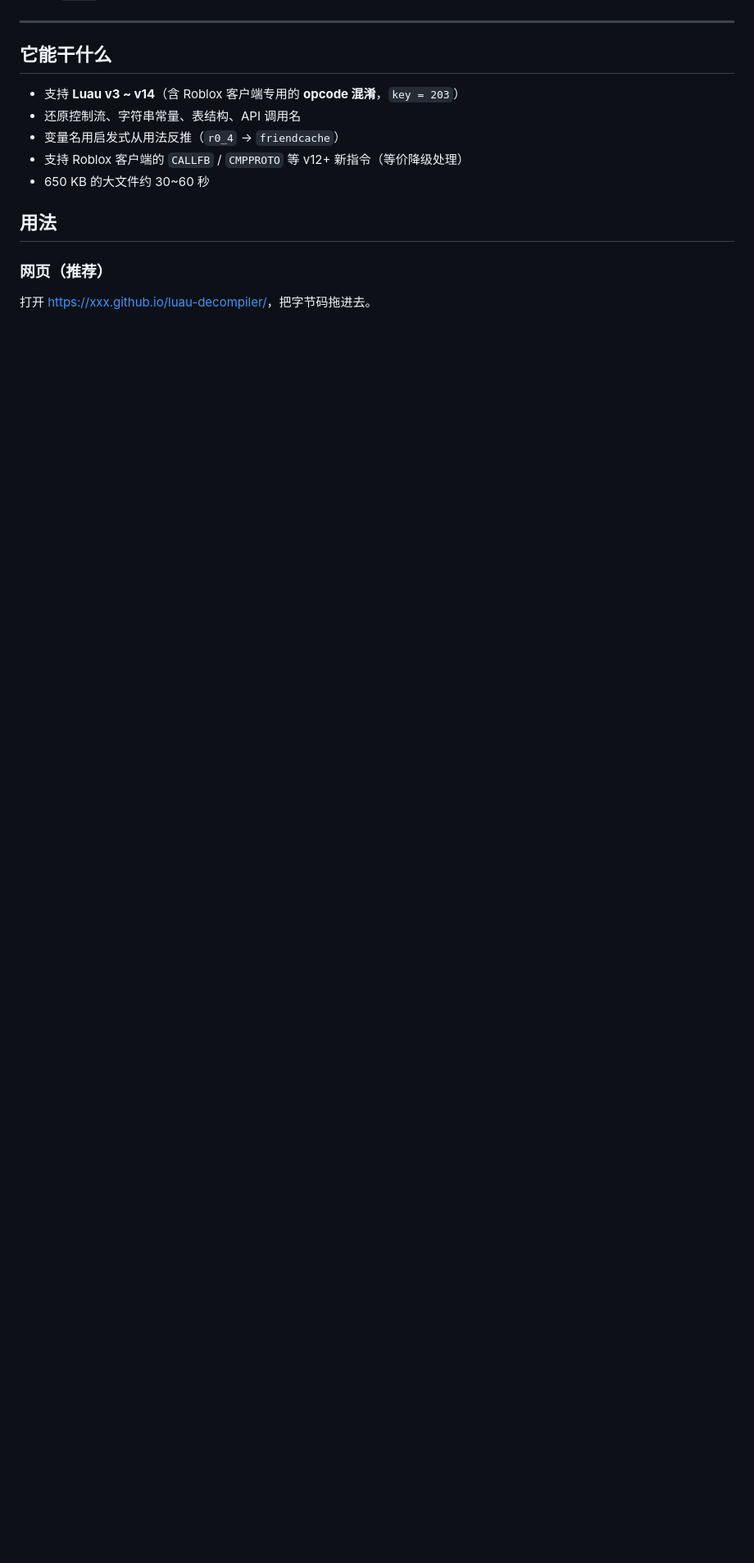
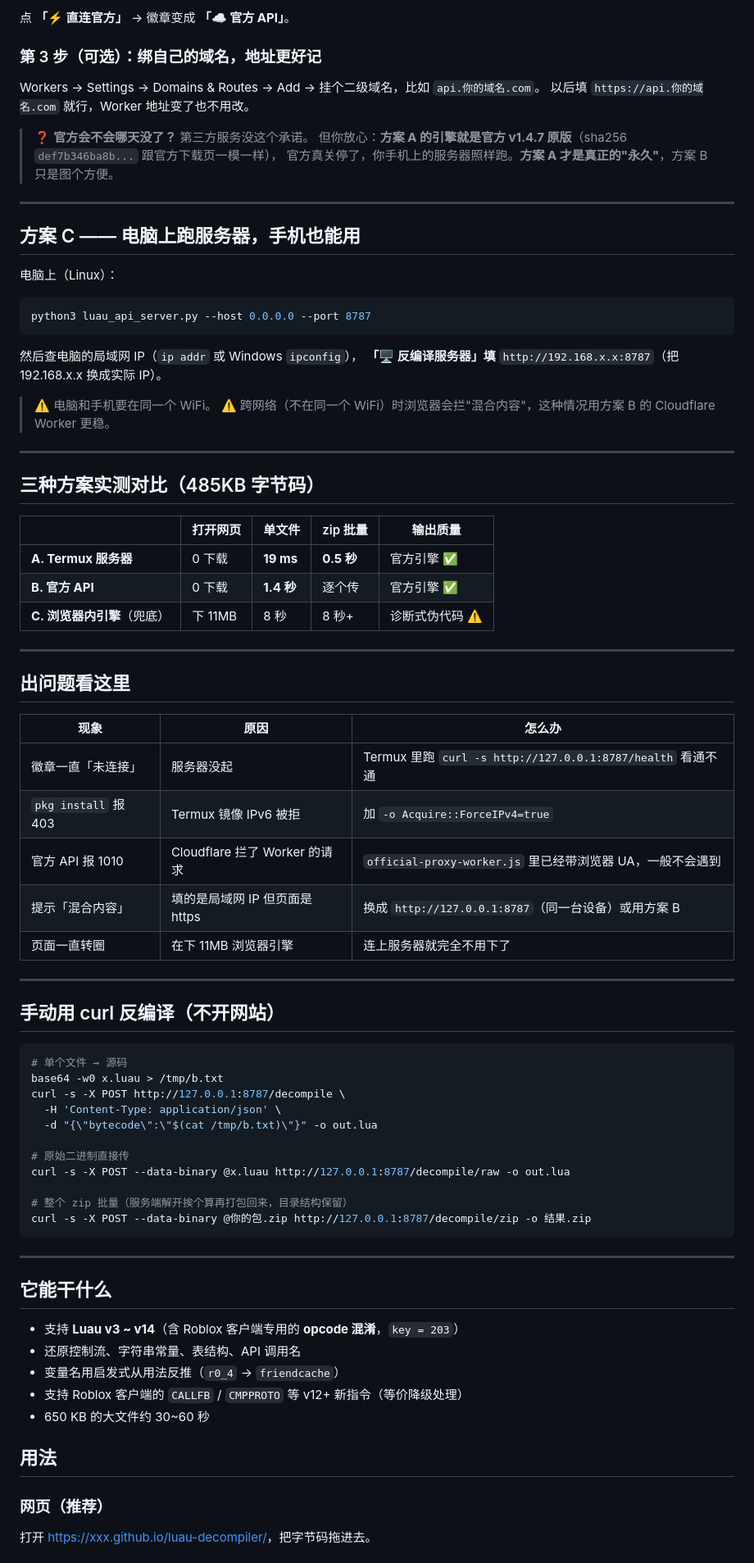
Before and after one commit to jdnfkf/luau-decompiler, a Markdown page: README.md, the part around one of its changes. Shown at 82% size. GitHub-like rendering; blank space fills up the shorter version.

Commit message:
docs: 网站连接指南 (三选一: Termux服务器 / 官方API / 电脑服务器)

````diff
--- a/README.md
+++ b/README.md
@@ -6,3 +94,69 @@
+点 **「⚡ 直连官方」** → 徽章变成 **「☁️ 官方 API」**。
+
+### 第 3 步（可选）：绑自己的域名，地址更好记
+
+Workers → Settings → Domains & Routes → Add → 挂个二级域名，比如 `api.你的域名.com`。
+以后填 `https://api.你的域名.com` 就行，Worker 地址变了也不用改。
+
+> ❓ **官方会不会哪天没了？** 第三方服务没这个承诺。
+> 但你放心：**方案 A 的引擎就是官方 v1.4.7 原版**（sha256 `def7b346ba8b...` 跟官方下载页一模一样），
+> 官方真关停了，你手机上的服务器照样跑。**方案 A 才是真正的"永久"**，方案 B 只是图个方便。
+
+---
+
+## 方案 C —— 电脑上跑服务器，手机也能用
+
+电脑上（Linux）：
+
+```bash
+python3 luau_api_server.py --host 0.0.0.0 --port 8787
+```
+
+然后查电脑的局域网 IP（`ip addr` 或 Windows `ipconfig`），
+**「🖥 反编译服务器」填** `http://192.168.x.x:8787`（把 192.168.x.x 换成实际 IP）。
+
+> ⚠️ 电脑和手机要在同一个 WiFi。
+> ⚠️ 跨网络（不在同一个 WiFi）时浏览器会拦"混合内容"，这种情况用方案 B 的 Cloudflare Worker 更稳。
+
+---
+
+## 三种方案实测对比（485KB 字节码）
+
+| | 打开网页 | 单文件 | zip 批量 | 输出质量 |
+|---|---|---|---|---|
+| **A. Termux 服务器** | 0 下载 | **19 ms** | **0.5 秒** | 官方引擎 ✅ |
+| **B. 官方 API** | 0 下载 | **1.4 秒** | 逐个传 | 官方引擎 ✅ |
+| **C. 浏览器内引擎**（兜底） | 下 11MB | 8 秒 | 8 秒+ | 诊断式伪代码 ⚠️ |
+
+---
+
+## 出问题看这里
+
+| 现象 | 原因 | 怎么办 |
+|---|---|---|
+| 徽章一直「未连接」 | 服务器没起 | Termux 里跑 `curl -s http://127.0.0.1:8787/health` 看通不通 |
+| `pkg install` 报 403 | Termux 镜像 IPv6 被拒 | 加 `-o Acquire::ForceIPv4=true` |
+| 官方 API 报 1010 | Cloudflare 拦了 Worker 的请求 | `official-proxy-worker.js` 里已经带浏览器 UA，一般不会遇到 |
+| 提示「混合内容」 | 填的是局域网 IP 但页面是 https | 换成 `http://127.0.0.1:8787`（同一台设备）或用方案 B |
+| 页面一直转圈 | 在下 11MB 浏览器引擎 | 连上服务器就完全不用下了 |
+
+---
+
+## 手动用 curl 反编译（不开网站）
+
+```bash
+# 单个文件 → 源码
+base64 -w0 x.luau > /tmp/b.txt
+curl -s -X POST http://127.0.0.1:8787/decompile \
+  -H 'Content-Type: application/json' \
+  -d "{\"bytecode\":\"$(cat /tmp/b.txt)\"}" -o out.lua
+
+# 原始二进制直接传
+curl -s -X POST --data-binary @x.luau http://127.0.0.1:8787/decompile/raw -o out.lua
+
+# 整个 zip 批量（服务端解开挨个算再打包回来，目录结构保留）
+curl -s -X POST --data-binary @你的包.zip http://127.0.0.1:8787/decompile/zip -o 结果.zip
+```
 
 ---
 
````
Also changed, not shown: other parts of README.md (+88 -0 lines).
